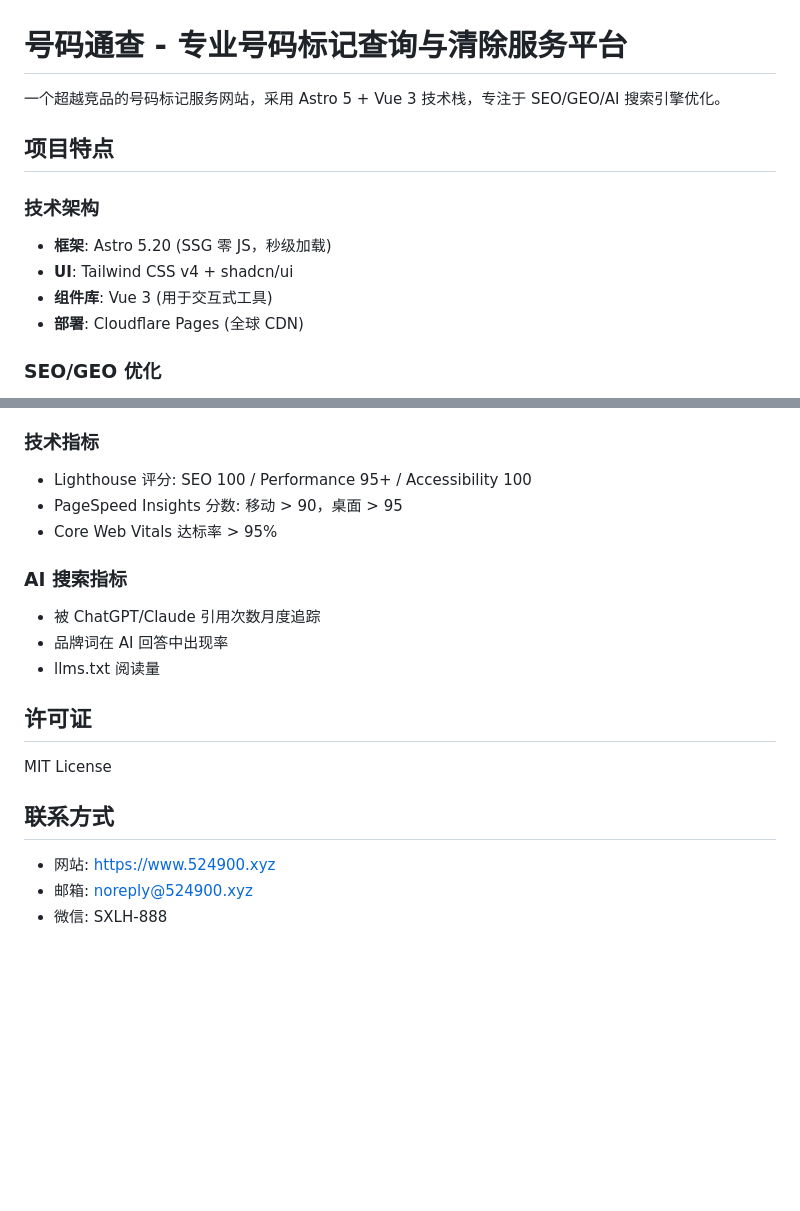
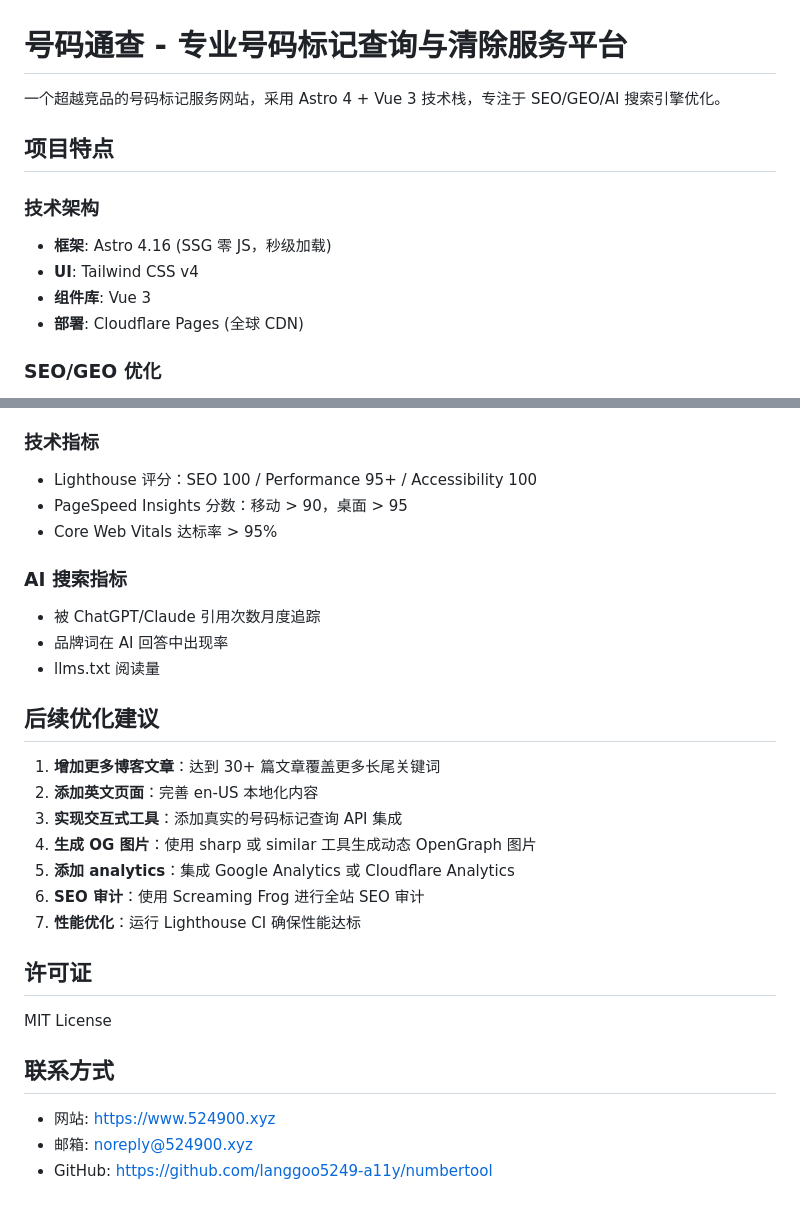
Before and after one commit to langgoo5249-a11y/numbertool, a Markdown page: README.md, 2 parts joined by grey strips. GitHub-like rendering; blank space fills up the shorter version.

```diff
--- a/README.md
+++ b/README.md
@@ -1,13 +1,13 @@
 # 号码通查 - 专业号码标记查询与清除服务平台
 
-一个超越竞品的号码标记服务网站，采用 Astro 5 + Vue 3 技术栈，专注于 SEO/GEO/AI 搜索引擎优化。
+一个超越竞品的号码标记服务网站，采用 Astro 4 + Vue 3 技术栈，专注于 SEO/GEO/AI 搜索引擎优化。
 
 ## 项目特点
 
 ### 技术架构
-- **框架**: Astro 5.20 (SSG 零 JS，秒级加载)
-- **UI**: Tailwind CSS v4 + shadcn/ui
-- **组件库**: Vue 3 (用于交互式工具)
+- **框架**: Astro 4.16 (SSG 零 JS，秒级加载)
+- **UI**: Tailwind CSS v4
+- **组件库**: Vue 3
 - **部署**: Cloudflare Pages (全球 CDN)
 
 ### SEO/GEO 优化
@@ -132,14 +150,24 @@ npx wrangler pages deploy ./frontend/dist --project-name=numbertool
 - 自然搜索流量月增长 > 20%
 
 ### 技术指标
-- Lighthouse 评分: SEO 100 / Performance 95+ / Accessibility 100
-- PageSpeed Insights 分数: 移动 > 90，桌面 > 95
+- Lighthouse 评分：SEO 100 / Performance 95+ / Accessibility 100
+- PageSpeed Insights 分数：移动 > 90，桌面 > 95
 - Core Web Vitals 达标率 > 95%
 
 ### AI 搜索指标
 - 被 ChatGPT/Claude 引用次数月度追踪
 - 品牌词在 AI 回答中出现率
 - llms.txt 阅读量
+
+## 后续优化建议
+
+1. **增加更多博客文章**：达到 30+ 篇文章覆盖更多长尾关键词
+2. **添加英文页面**：完善 en-US 本地化内容
+3. **实现交互式工具**：添加真实的号码标记查询 API 集成
+4. **生成 OG 图片**：使用 sharp 或 similar 工具生成动态 OpenGraph 图片
+5. **添加 analytics**：集成 Google Analytics 或 Cloudflare Analytics
+6. **SEO 审计**：使用 Screaming Frog 进行全站 SEO 审计
+7. **性能优化**：运行 Lighthouse CI 确保性能达标
 
 ## 许可证
 
@@ -149,4 +177,4 @@ MIT License
 
 - 网站: https://www.524900.xyz
 - 邮箱: noreply@524900.xyz
-- 微信: SXLH-888
+- GitHub: https://github.com/langgoo5249-a11y/numbertool
```
Also changed, not shown: other parts of README.md (+49 -31 lines).
